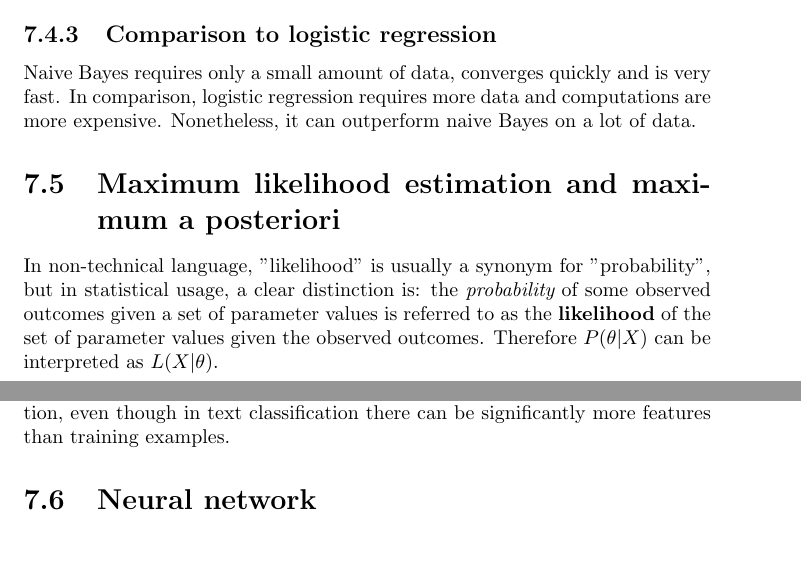
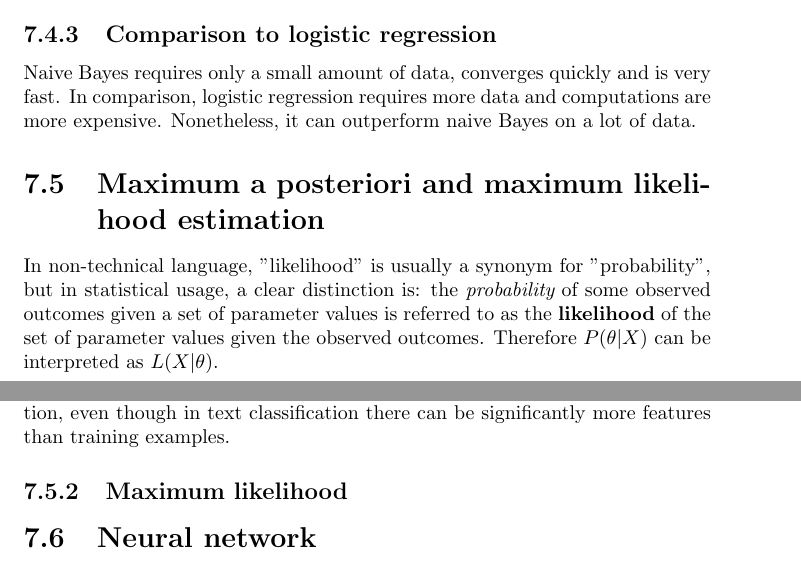
Before and after one commit to karimif/ai_notes, a LaTeX thesis (notes.tex): two parts of pages 20 and 21 of 43, joined at a grey line, cut so that both start at the same text. Compiled offline with pdfLaTeX.

Commit message:
Rename to MAP and MLE section

```diff
--- a/notes.tex
+++ b/notes.tex
@@ -809,5 +809,5 @@ $=\frac{1/21*2/21*4/21*2/5}{1/21*2/21*4/21*2/5+3/27*2/27*2/27*3/5}=0.4858$
 Naive Bayes requires only a small amount of data, converges quickly and is very fast. In comparison, logistic regression requires more data and computations are more expensive. Nonetheless, it can outperform naive Bayes on a lot of data.
 
 
-\section{Maximum likelihood estimation and maximum a posteriori}
+\section{Maximum a posteriori and maximum likelihood estimation}
 In non-technical language, "likelihood" is usually a synonym for "probability", but in statistical usage, a clear distinction is: the {\em probability} of some observed outcomes given a set of parameter values is referred to as the {\bf likelihood} of the set of parameter values given the observed outcomes. Therefore $P(\theta\vert X)$ can be interpreted as $L(X\vert\theta)$.
@@ -823,6 +820,9 @@ The Bayes {\bf maximum a posteriori} (MAP) estimate for $\theta$ is given by:
 This definition is similar to the ML estimate for $\theta$, except for the prior $p(\theta)$ term at the end. Also, $\theta$ is treated as a random variable in Bayesian statistics \footnote{Written $ p(y^{(i)}\vert x^{(i)},\theta)$ instead of $ p(y^{(i)}\vert x^{(i)};\theta)$}. In practical applications, a common choice for the prior $p(\theta)$ is to assume that it has a normal distribution. Using this choice of prior, the fitted parameters $\theta$ have smaller norm than that selected by ML. In practice, this causes the MAP estimate to be less susceptible to overfitting than the ML estimate. MAP estimation can therefore be seen as a regularization of ML estimation.
 \\
 Bayesian classification turns out to be an effective algorithm for text classification, even though in text classification there can be significantly more features than training examples.
+
+
+\subsection{Maximum likelihood}
 
 
 \section{Neural network}
```
Also changed, not shown: notes.tex (3 more changed lines).
